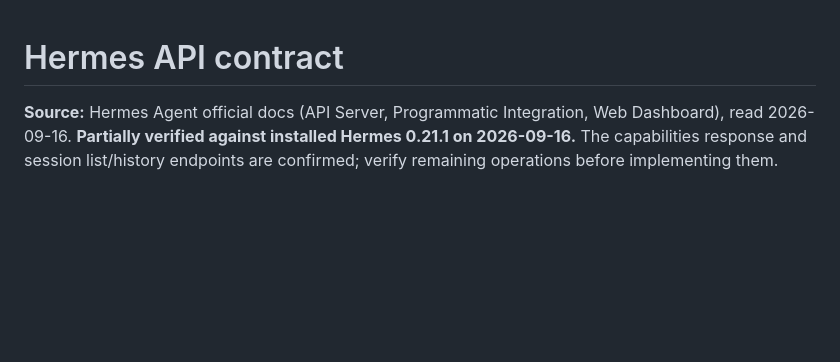
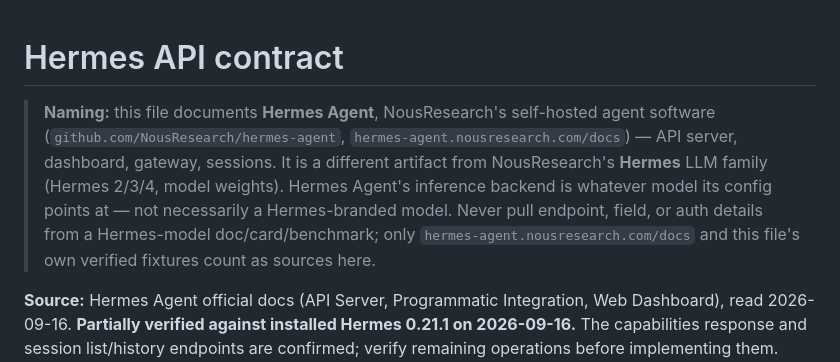
Before and after one commit to PraxisOG/Bellpull, a Markdown page: docs/hermes-api.md, the part around the change. Rendered like a GitHub page; blank space fills up the shorter version.

```diff
--- a/docs/hermes-api.md
+++ b/docs/hermes-api.md
@@ -1,4 +1,13 @@
 # Hermes API contract
+
+> **Naming:** this file documents **Hermes Agent**, NousResearch's self-hosted agent
+> software (`github.com/NousResearch/hermes-agent`,
+> `hermes-agent.nousresearch.com/docs`) — API server, dashboard, gateway, sessions.
+> It is a different artifact from NousResearch's **Hermes** LLM family (Hermes 2/3/4,
+> model weights). Hermes Agent's inference backend is whatever model its config points
+> at — not necessarily a Hermes-branded model. Never pull endpoint, field, or auth
+> details from a Hermes-model doc/card/benchmark; only `hermes-agent.nousresearch.com/docs`
+> and this file's own verified fixtures count as sources here.
 
 **Source:** Hermes Agent official docs (API Server, Programmatic Integration, Web Dashboard),
 read 2026-09-16. **Partially verified against installed Hermes 0.21.1 on 2026-09-16.**
```
Also changed, not shown: CLAUDE.md (+11 -0 lines).
